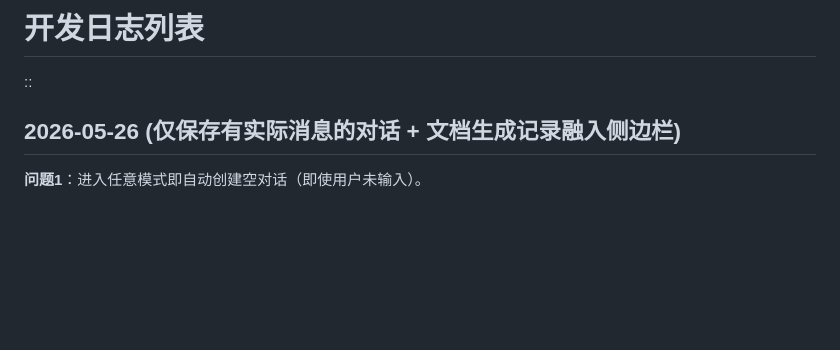
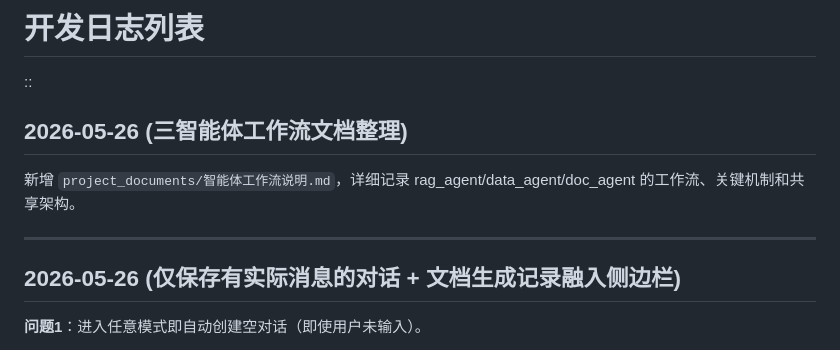
Before and after one commit to Ccc-169/EnterpriseKnowledgeAgent, a Markdown page: project_documents/Dev_log.md, the part around the change. Rendered like a GitHub page; blank space fills up the shorter version.

```diff
--- a/project_documents/Dev_log.md
+++ b/project_documents/Dev_log.md
@@ -1,5 +1,11 @@
 # 开发日志列表
 ::
+
+## 2026-05-26 (三智能体工作流文档整理)
+
+新增 `project_documents/智能体工作流说明.md`，详细记录 rag_agent/data_agent/doc_agent 的工作流、关键机制和共享架构。
+
+---
 
 ## 2026-05-26 (仅保存有实际消息的对话 + 文档生成记录融入侧边栏)
 
```
Also changed, not shown: project_documents/智能体工作流说明.md (added, +349 -0 lines).
